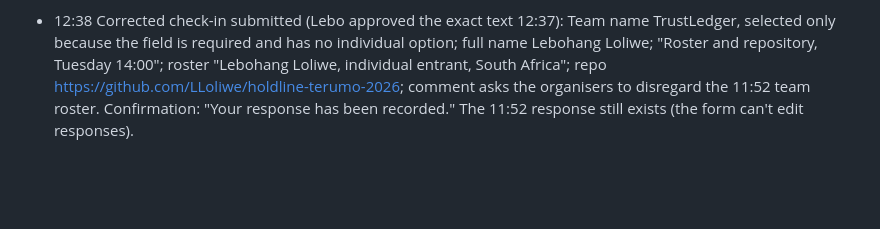
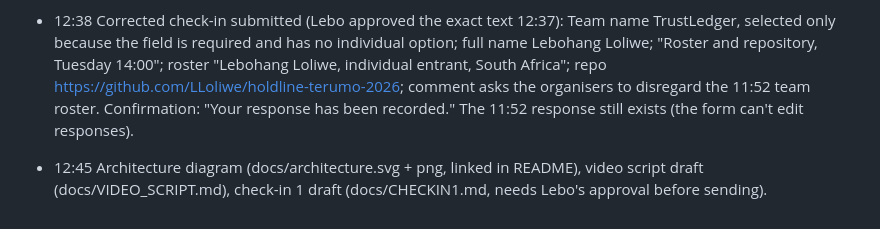
Before and after one commit to LLoliwe/holdline-terumo-2026, a Markdown page: docs/handover.md, the part around the change. Drawn GitHub-style; blank space fills up the shorter version.

```diff
--- a/docs/handover.md
+++ b/docs/handover.md
@@ -92,3 +92,4 @@ Later-data check (units collected from 2026/07/01): precision 16.2% to 48.6%, re
 - 12:36 Security fix (8b22bfc): server-side demo sessions, identity never from the request body, PIN-verified second qualified signer, bind 127.0.0.1, offline releases refused. 31 tests pass.
 - 12:40 Claim fixes: "held before transfusion day" replaces "harm prevented" (baseline 2,038, HOLDLINE 1,984: 54 fewer); cool box trigger fires 0 times; thresholds are our chosen config. Acknowledgement in docs/signals.md.
 - 12:38 Corrected check-in submitted (Lebo approved the exact text 12:37): Team name TrustLedger, selected only because the field is required and has no individual option; full name Lebohang Loliwe; "Roster and repository, Tuesday 14:00"; roster "Lebohang Loliwe, individual entrant, South Africa"; repo https://github.com/LLoliwe/holdline-terumo-2026; comment asks the organisers to disregard the 11:52 team roster. Confirmation: "Your response has been recorded." The 11:52 response still exists (the form can't edit responses).
+- 12:45 Architecture diagram (docs/architecture.svg + png, linked in README), video script draft (docs/VIDEO_SCRIPT.md), check-in 1 draft (docs/CHECKIN1.md, needs Lebo's approval before sending).
```
Also changed, not shown: README.md (+3 -1 lines), docs/CHECKIN1.md (added, +15 -0 lines), docs/VIDEO_SCRIPT.md (added, +17 -0 lines), docs/architecture.png (added), 1 other file.
